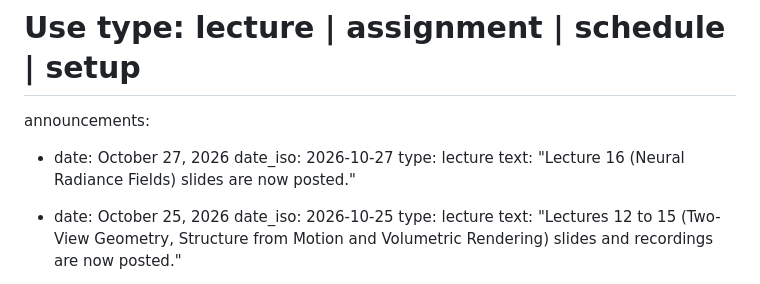
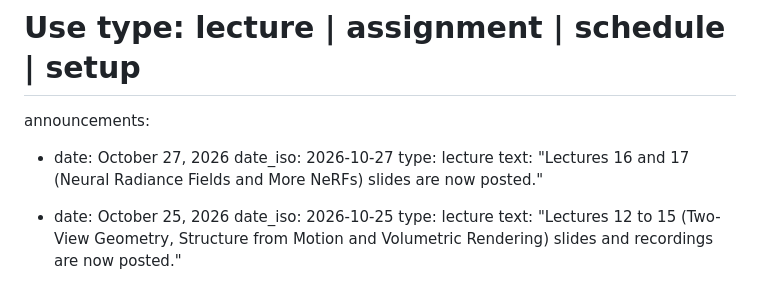
Before and after one commit to praisecu/praisecu.github.io, a Markdown page: src/teaching/advancedcv-fall2026.md, the part around one of its changes. GitHub-like rendering.

Commit message:
Post slides for Lecture 17

```diff
--- a/src/teaching/advancedcv-fall2026.md
+++ b/src/teaching/advancedcv-fall2026.md
@@ -28,7 +28,7 @@ announcements:
   - date: October 27, 2026
     date_iso: 2026-10-27
     type: lecture
-    text: "Lecture 16 (Neural Radiance Fields) slides are now posted."
+    text: "Lectures 16 and 17 (Neural Radiance Fields and More NeRFs) slides are now posted."
 
   - date: October 25, 2026
     date_iso: 2026-10-25
```
Also changed, not shown: other parts of src/teaching/advancedcv-fall2026.md (+1 -1 lines).
